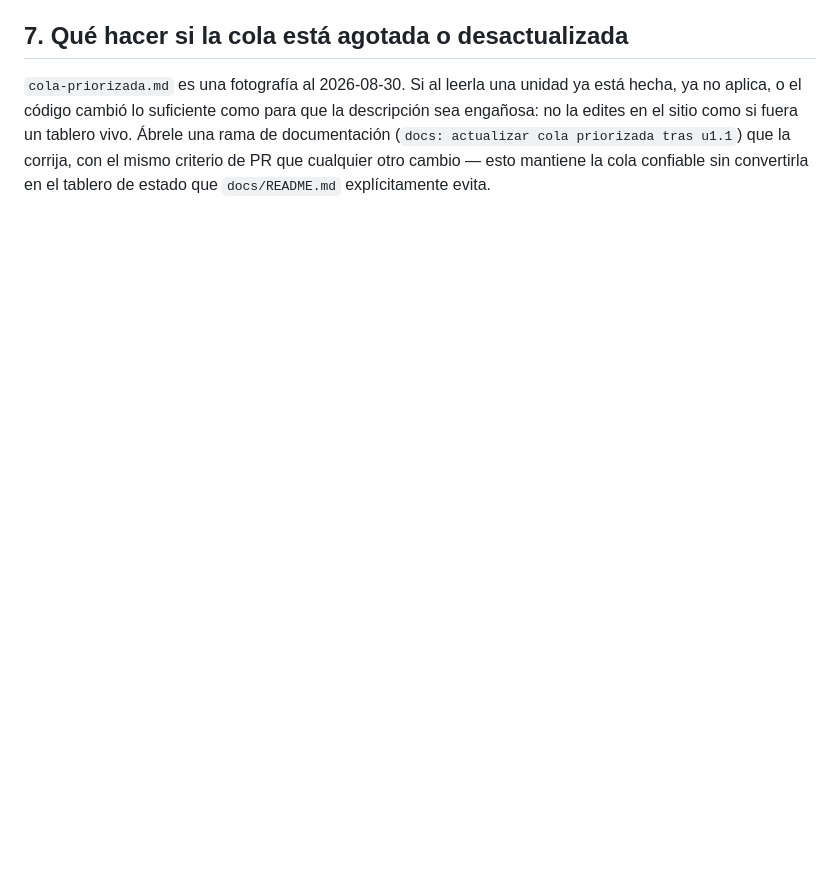
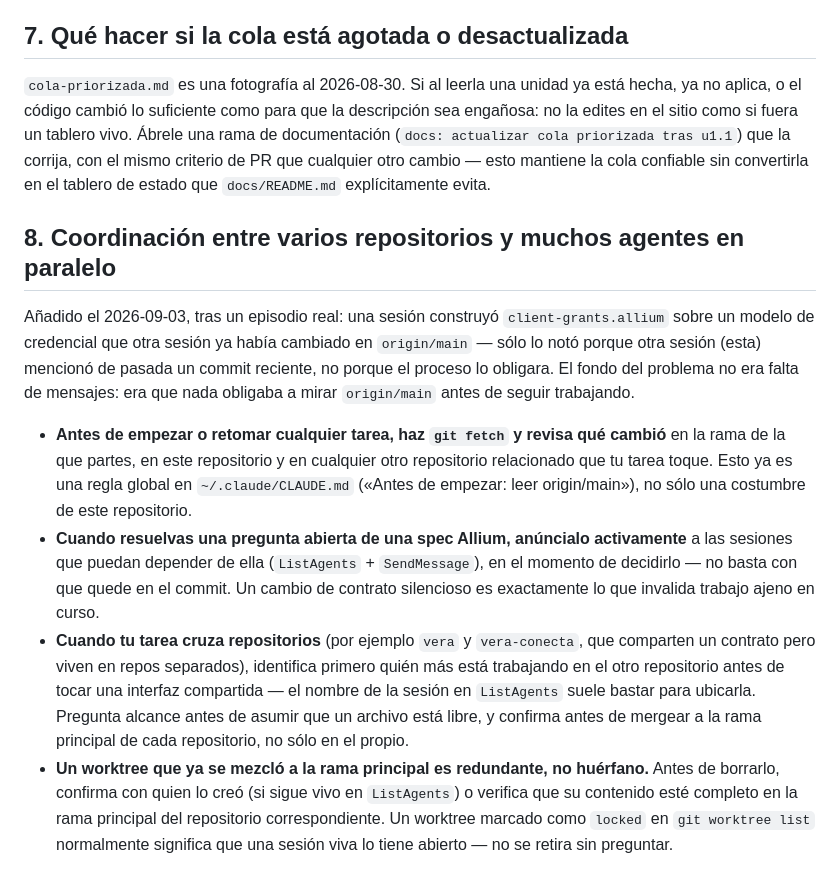
Before and after one commit to hspencer/vera, a Markdown page: docs/plan-maestro/protocolo-agentes-contribuyentes.md, the part around the change. GitHub-like rendering; blank space fills up the shorter version.

Commit message:
docs: registrar la lección de coordinación multi-repo entre agentes
Un episodio real (2026-09-03): una sesión construyó client-grants.allium
sobre un modelo de credencial que otra sesión ya había cambiado en
origin/main, y sólo lo notó de pasada. Se añade una sección al protocolo
de agentes contribuyentes: fetch antes de empezar o retomar (ya es regla
global en ~/.claude/CLAUDE.md), anunciar activamente al resolver una
pregunta abierta de spec, identificar quién trabaja en un repositorio
relacionado antes de tocar una interfaz compartida, y no retirar un
worktree marcado `locked` sin confirmar con su dueño.

Co-Authored-By: Claude Sonnet 5 <noreply@anthropic.com>
Claude-Session: https://claude.ai/code/session_01NAdpe6tkjx9j61WSDWmzEH

```diff
--- a/docs/plan-maestro/protocolo-agentes-contribuyentes.md
+++ b/docs/plan-maestro/protocolo-agentes-contribuyentes.md
@@ -143,3 +143,36 @@ vivo. Ábrele una rama de documentación (`docs: actualizar cola priorizada tras
 u1.1`) que la corrija, con el mismo criterio de PR que cualquier otro cambio —
 esto mantiene la cola confiable sin convertirla en el tablero de estado que
 `docs/README.md` explícitamente evita.
+
+## 8. Coordinación entre varios repositorios y muchos agentes en paralelo
+
+Añadido el 2026-09-03, tras un episodio real: una sesión construyó
+`client-grants.allium` sobre un modelo de credencial que otra sesión ya había
+cambiado en `origin/main` — sólo lo notó porque otra sesión (esta) mencionó
+de pasada un commit reciente, no porque el proceso lo obligara. El fondo del
+problema no era falta de mensajes: era que nada obligaba a mirar
+`origin/main` antes de seguir trabajando.
+
+- **Antes de empezar o retomar cualquier tarea, haz `git fetch` y revisa qué
+  cambió** en la rama de la que partes, en este repositorio y en cualquier
+  otro repositorio relacionado que tu tarea toque. Esto ya es una regla
+  global en `~/.claude/CLAUDE.md` («Antes de empezar: leer origin/main»), no
+  sólo una costumbre de este repositorio.
+- **Cuando resuelvas una pregunta abierta de una spec Allium, anúncialo
+  activamente** a las sesiones que puedan depender de ella (`ListAgents` +
+  `SendMessage`), en el momento de decidirlo — no basta con que quede en el
+  commit. Un cambio de contrato silencioso es exactamente lo que invalida
+  trabajo ajeno en curso.
+- **Cuando tu tarea cruza repositorios** (por ejemplo `vera` y
+  `vera-conecta`, que comparten un contrato pero viven en repos separados),
+  identifica primero quién más está trabajando en el otro repositorio antes
+  de tocar una interfaz compartida — el nombre de la sesión en `ListAgents`
+  suele bastar para ubicarla. Pregunta alcance antes de asumir que un archivo
+  está libre, y confirma antes de mergear a la rama principal de cada
+  repositorio, no sólo en el propio.
+- **Un worktree que ya se mezcló a la rama principal es redundante, no
+  huérfano.** Antes de borrarlo, confirma con quien lo creó (si sigue vivo en
+  `ListAgents`) o verifica que su contenido esté completo en la rama
+  principal del repositorio correspondiente. Un worktree marcado como
+  `locked` en `git worktree list` normalmente significa que una sesión viva
+  lo tiene abierto — no se retira sin preguntar.
```
